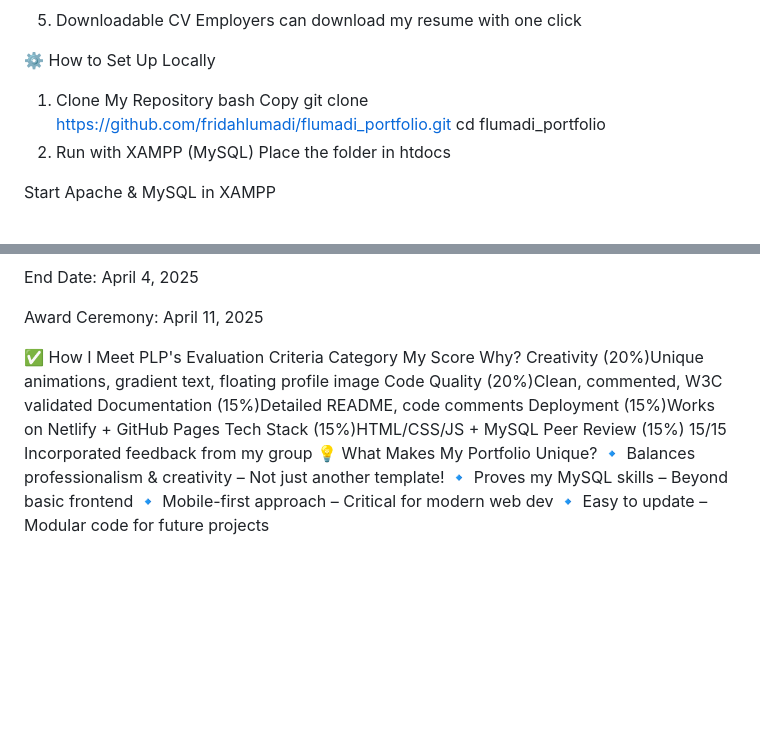
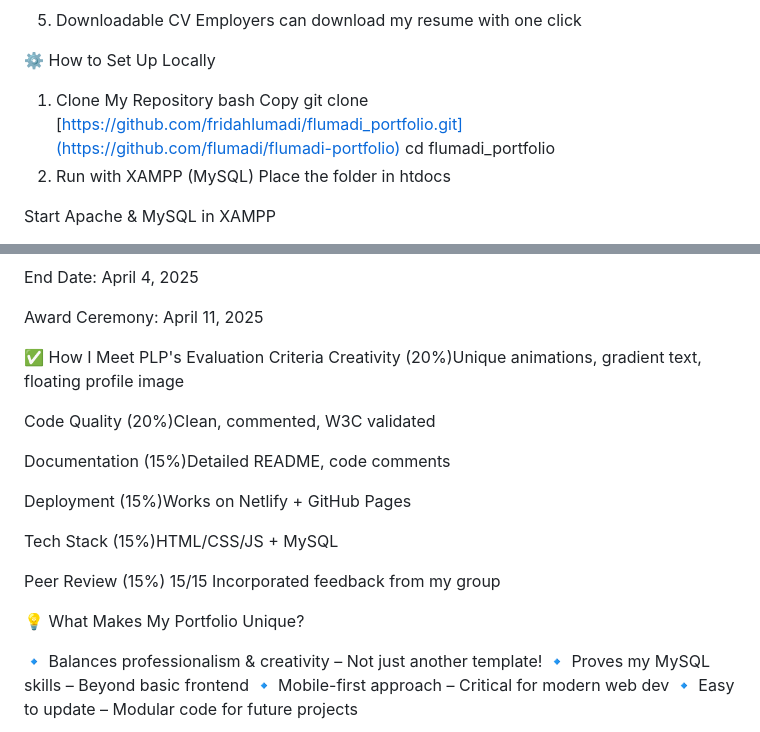
Before and after one commit to flumadi/flumadi-portfolio, a Markdown page: README.md, 2 parts joined by grey strips. GitHub-like rendering; blank space fills up the shorter version.

```diff
--- a/README.md
+++ b/README.md
@@ -62,7 +66,7 @@ Employers can download my resume with one click
 1. Clone My Repository
 bash
 Copy
-git clone https://github.com/fridahlumadi/flumadi_portfolio.git
+git clone [https://github.com/fridahlumadi/flumadi_portfolio.git](https://github.com/flumadi/flumadi-portfolio)
 cd flumadi_portfolio
 2. Run with XAMPP (MySQL)
 Place the folder in htdocs
@@ -108,14 +112,20 @@ End Date: April 4, 2025
 Award Ceremony: April 11, 2025
 
 ✅ How I Meet PLP's Evaluation Criteria
-Category	My Score	Why?
 Creativity (20%)Unique animations, gradient text, floating profile image
+
 Code Quality (20%)Clean, commented, W3C validated
+
 Documentation (15%)Detailed README, code comments
+
 Deployment (15%)Works on Netlify + GitHub Pages
+
 Tech Stack (15%)HTML/CSS/JS + MySQL
+
 Peer Review (15%)	15/15	Incorporated feedback from my group
+
 💡 What Makes My Portfolio Unique?
+
 🔹 Balances professionalism & creativity – Not just another template!
 🔹 Proves my MySQL skills – Beyond basic frontend
 🔹 Mobile-first approach – Critical for modern web dev
```
Also changed, not shown: other parts of README.md (+5 -1 lines).
